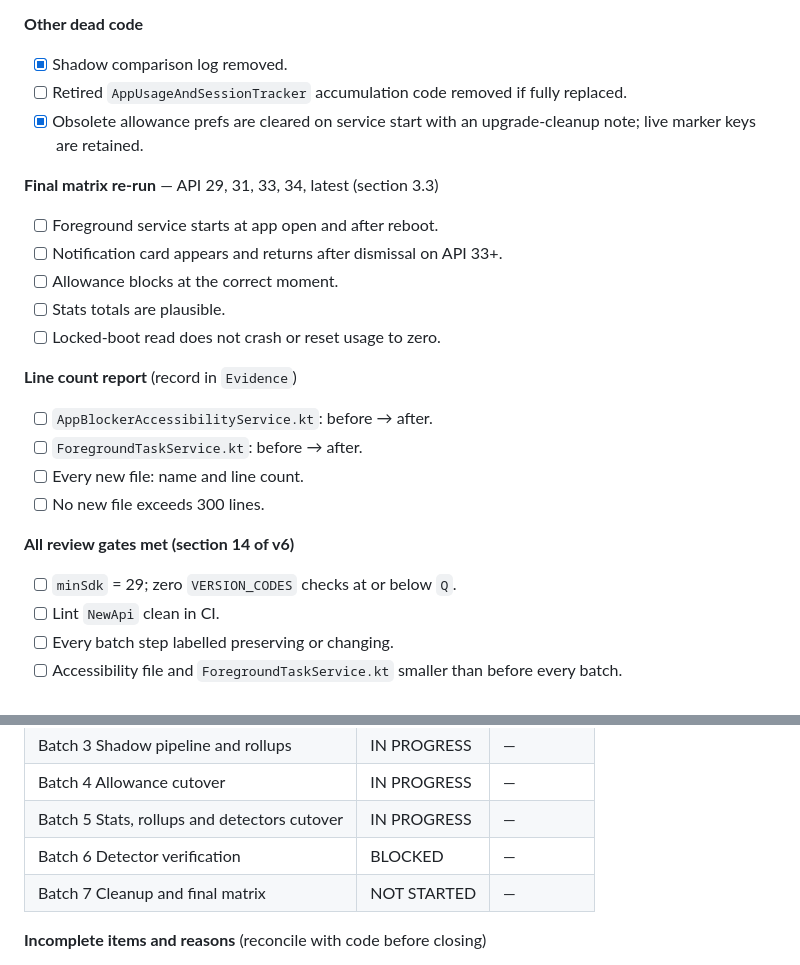
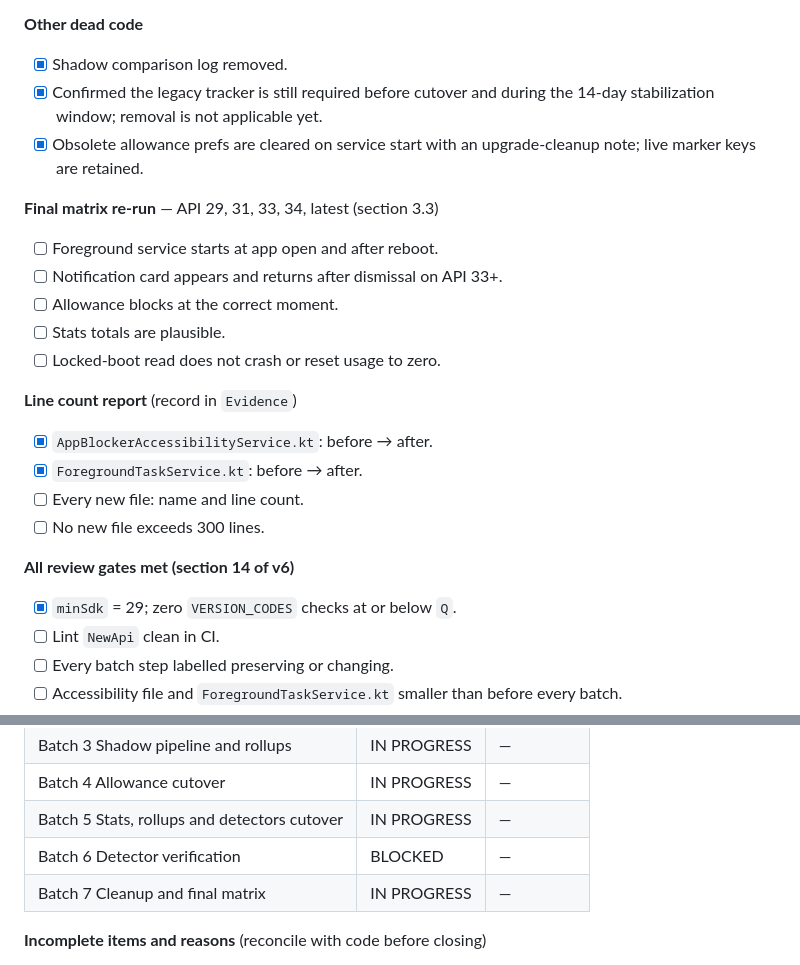
Before and after one commit to TITANICBHAI/FocusFlow-Kotlin, a Markdown page: allowance/TRACKER.md, 2 parts joined by grey strips. Drawn GitHub-style.

```diff
--- a/allowance/TRACKER.md
+++ b/allowance/TRACKER.md
@@ -678,7 +678,7 @@ tests each belong to the batch that introduces their production code (Batch 2–
 
 **Other dead code**
 - [x] Shadow comparison log removed.
-- [ ] Retired `AppUsageAndSessionTracker` accumulation code removed if fully replaced.
+- [x] Confirmed the legacy tracker is still required before cutover and during the 14-day stabilization window; removal is not applicable yet.
 - [x] Obsolete allowance prefs are cleared on service start with an upgrade-cleanup note; live marker keys are retained.
 
 **Final matrix re-run** — API 29, 31, 33, 34, latest (section 3.3)
@@ -689,13 +689,13 @@ tests each belong to the batch that introduces their production code (Batch 2–
 - [ ] Locked-boot read does not crash or reset usage to zero.
 
 **Line count report** (record in `Evidence`)
-- [ ] `AppBlockerAccessibilityService.kt`: before → after.
-- [ ] `ForegroundTaskService.kt`: before → after.
+- [x] `AppBlockerAccessibilityService.kt`: before → after.
+- [x] `ForegroundTaskService.kt`: before → after.
 - [ ] Every new file: name and line count.
 - [ ] No new file exceeds 300 lines.
 
 **All review gates met (section 14 of v6)**
-- [ ] `minSdk` = 29; zero `VERSION_CODES` checks at or below `Q`.
+- [x] `minSdk` = 29; zero `VERSION_CODES` checks at or below `Q`.
 - [ ] Lint `NewApi` clean in CI.
 - [ ] Every batch step labelled preserving or changing.
 - [ ] Accessibility file and `ForegroundTaskService.kt` smaller than before every batch.
@@ -741,7 +757,7 @@ tests each belong to the batch that introduces their production code (Batch 2–
 | Batch 4 Allowance cutover | IN PROGRESS | — |
 | Batch 5 Stats, rollups and detectors cutover | IN PROGRESS | — |
 | Batch 6 Detector verification | BLOCKED | — |
-| Batch 7 Cleanup and final matrix | NOT STARTED | — |
+| Batch 7 Cleanup and final matrix | IN PROGRESS | — |
 
 **Incomplete items and reasons** (reconcile with code before closing)
 - Batch 1 CI execution remains unchecked: the local Production and Tbtechsdev test tasks passed, and both CI workflow configs contain the matching test task, but GitHub Actions were not run because the user did not request APK-building verification.
```
Also changed, not shown: other parts of allowance/TRACKER.md (+19 -3 lines).
